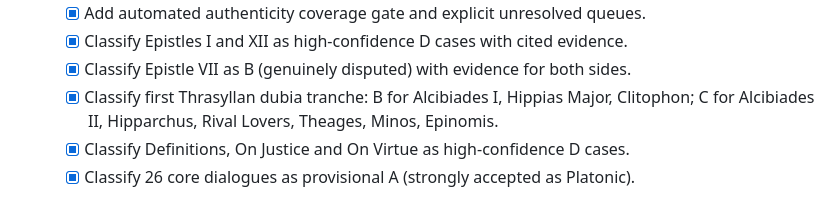
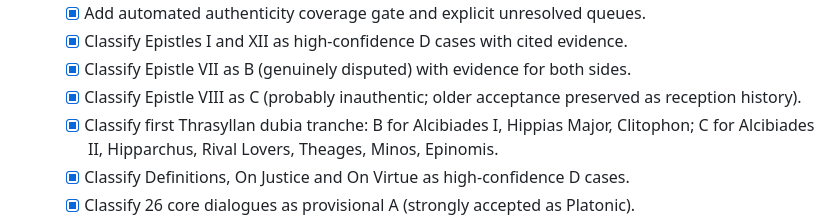
Before and after one commit to fiodor78/project-plato, a Markdown page: ROADMAP.md, the part around the change. Drawn GitHub-style.

Commit message:
docs: record Epistle VIII assessment

```diff
--- a/ROADMAP.md
+++ b/ROADMAP.md
@@ -47,6 +47,7 @@
   - [x] Add automated authenticity coverage gate and explicit unresolved queues.
   - [x] Classify Epistles I and XII as high-confidence D cases with cited evidence.
   - [x] Classify Epistle VII as B (genuinely disputed) with evidence for both sides.
+  - [x] Classify Epistle VIII as C (probably inauthentic; older acceptance preserved as reception history).
   - [x] Classify first Thrasyllan dubia tranche: B for Alcibiades I, Hippias Major, Clitophon; C for Alcibiades II, Hipparchus, Rival Lovers, Theages, Minos, Epinomis.
   - [x] Classify Definitions, On Justice and On Virtue as high-confidence D cases.
   - [x] Classify 26 core dialogues as provisional A (strongly accepted as Platonic).
```
